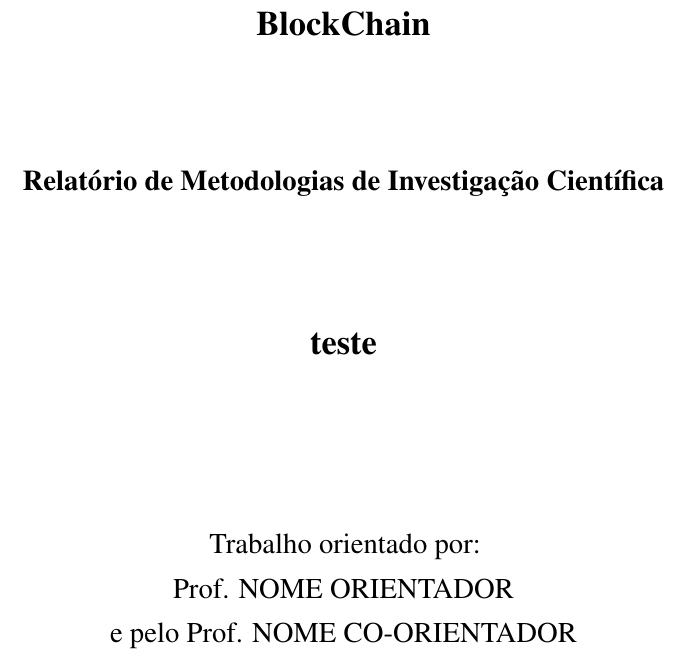
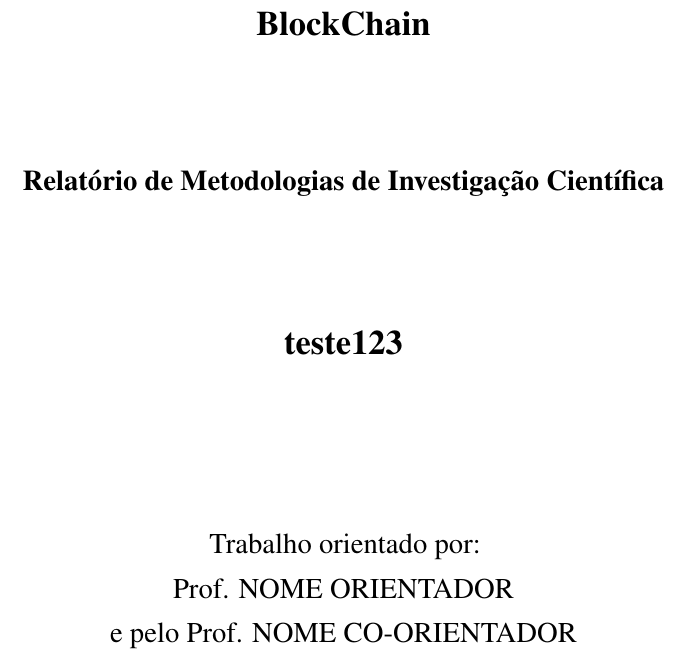
Before and after one commit to ptv1p3r/blockchain, a LaTeX thesis (RelatorioTex/main.tex, which reads RelatorioTex/student_project_definitions.tex): part of page 3 of 25, cut so that both start at the same text. Compiled offline with pdfLaTeX.

Commit message:
Update student_project_definitions.tex
teste 17:18h

```diff
--- a/RelatorioTex/student_project_definitions.tex
+++ b/RelatorioTex/student_project_definitions.tex
@@ -3,7 +3,7 @@
 % 				ALTERAR AQUI AS INFORMACOES RELATIVAS AO PROJECTO							%
 %%%%%%%%%%%%%%%%%%%%%%%%%%%%%%%%%%%%%%%%%%%%%%%%%%%%%%%%%%%%%%%%%%%%%%%%%
 \newcommand{\TITULO}{BlockChain}
-\newcommand{\Autor}{teste}
+\newcommand{\Autor}{teste123}
 \newcommand{\AutorNumAluno}{NUMERO DO ALUNO}
 \newcommand{\MIC}{Relatório de Metodologias de Investigação Científica}
 \newcommand{\PFC}{Relatório de Trabalho Final de Curso}
```
